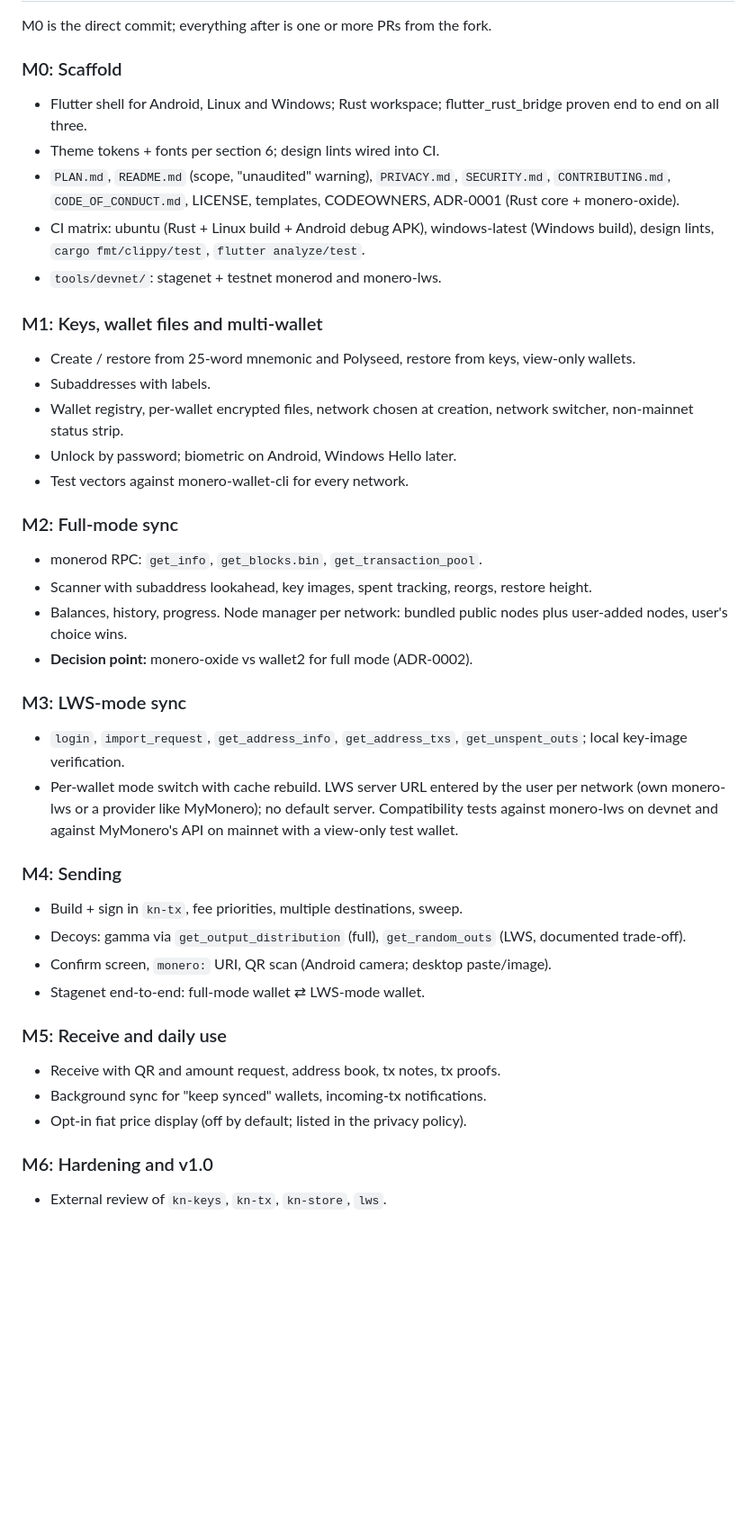
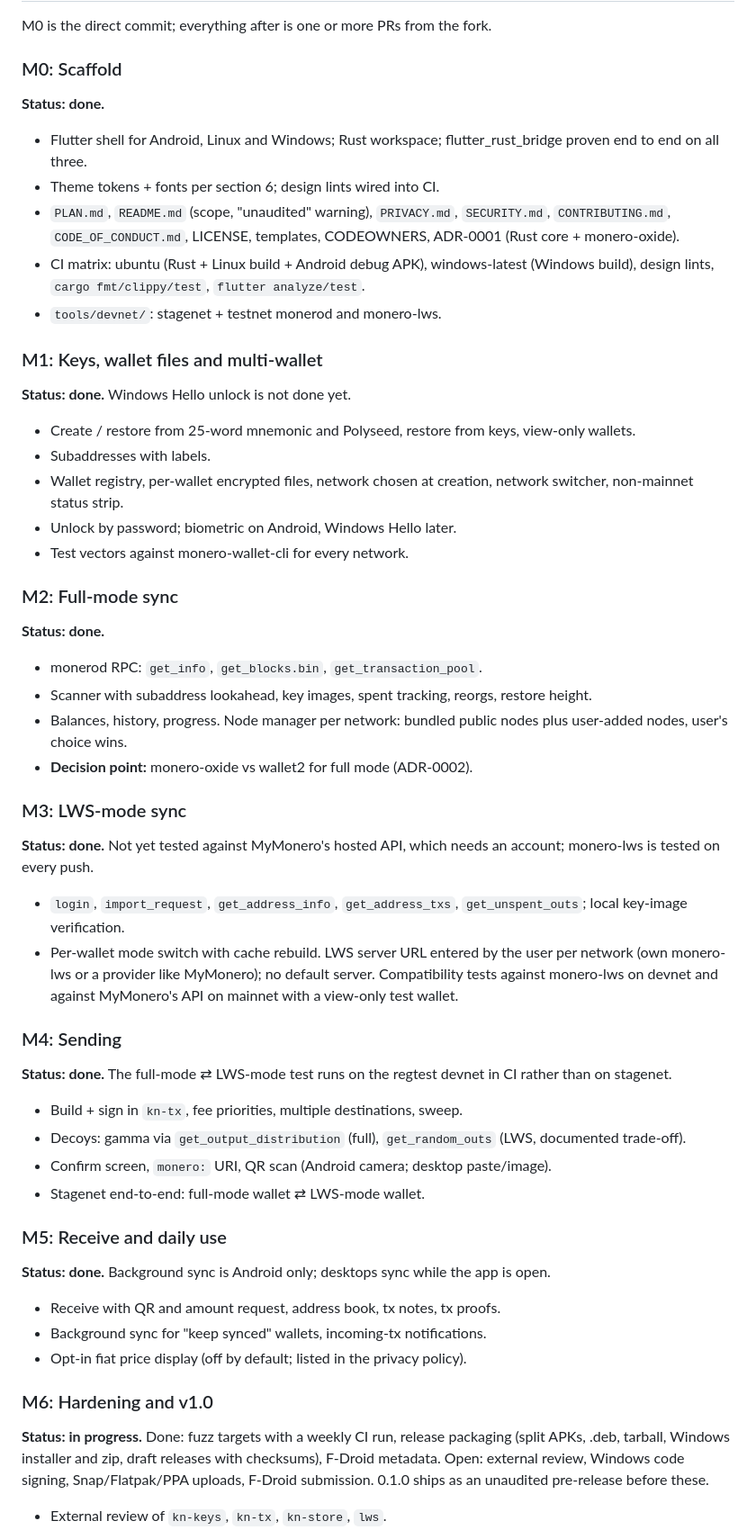
Before and after one commit to Dhiva-Labs/kilonova, a Markdown page: PLAN.md, the part around the change. Shown at 90% size. Rendered like a GitHub page; blank space fills up the shorter version.

```diff
--- a/PLAN.md
+++ b/PLAN.md
@@ -167,6 +167,9 @@ bottom.
 M0 is the direct commit; everything after is one or more PRs from the fork.
 
 ### M0: Scaffold
+
+**Status: done.**
+
 - Flutter shell for Android, Linux and Windows; Rust workspace;
   flutter_rust_bridge proven end to end on all three.
 - Theme tokens + fonts per section 6; design lints wired into CI.
@@ -178,6 +181,9 @@ M0 is the direct commit; everything after is one or more PRs from the fork.
 - `tools/devnet/`: stagenet + testnet monerod and monero-lws.
 
 ### M1: Keys, wallet files and multi-wallet
+
+**Status: done.** Windows Hello unlock is not done yet.
+
 - Create / restore from 25-word mnemonic and Polyseed, restore from keys,
   view-only wallets.
 - Subaddresses with labels.
@@ -187,6 +193,9 @@ M0 is the direct commit; everything after is one or more PRs from the fork.
 - Test vectors against monero-wallet-cli for every network.
 
 ### M2: Full-mode sync
+
+**Status: done.**
+
 - monerod RPC: `get_info`, `get_blocks.bin`, `get_transaction_pool`.
 - Scanner with subaddress lookahead, key images, spent tracking, reorgs,
   restore height.
@@ -194,11 +203,17 @@ M0 is the direct commit; everything after is one or more PRs from the fork.
 - **Decision point:** monero-oxide vs wallet2 for full mode (ADR-0002).
 
 ### M3: LWS-mode sync
+
+**Status: done.** Not yet tested against MyMonero's hosted API, which needs an account; monero-lws is tested on every push.
+
 - `login`, `import_request`, `get_address_info`, `get_address_txs`,
   `get_unspent_outs`; local key-image verification.
 - Per-wallet mode switch with cache rebuild. LWS server URL entered by the user per network (own monero-lws or a provider like MyMonero); no default server. Compatibility tests against monero-lws on devnet and against MyMonero's API on mainnet with a view-only test wallet.
 
 ### M4: Sending
+
+**Status: done.** The full-mode ⇄ LWS-mode test runs on the regtest devnet in CI rather than on stagenet.
+
 - Build + sign in `kn-tx`, fee priorities, multiple destinations, sweep.
 - Decoys: gamma via `get_output_distribution` (full),
   `get_random_outs` (LWS, documented trade-off).
@@ -206,11 +221,21 @@ M0 is the direct commit; everything after is one or more PRs from the fork.
 - Stagenet end-to-end: full-mode wallet ⇄ LWS-mode wallet.
 
 ### M5: Receive and daily use
+
+**Status: done.** Background sync is Android only; desktops sync while the app is open.
+
 - Receive with QR and amount request, address book, tx notes, tx proofs.
 - Background sync for "keep synced" wallets, incoming-tx notifications.
 - Opt-in fiat price display (off by default; listed in the privacy policy).
 
 ### M6: Hardening and v1.0
+
+**Status: in progress.** Done: fuzz targets with a weekly CI run, release
+packaging (split APKs, .deb, tarball, Windows installer and zip, draft
+releases with checksums), F-Droid metadata. Open: external review, Windows
+code signing, Snap/Flatpak/PPA uploads, F-Droid submission. 0.1.0 ships as
+an unaudited pre-release before these.
+
 - External review of `kn-keys`, `kn-tx`, `kn-store`, `lws`.
 - Fuzzing of RPC/LWS parsers.
 - Packaging: Android (reproducible build, F-Droid metadata, GitHub APK),
```
Also changed, not shown: README.md (+30 -8 lines).
